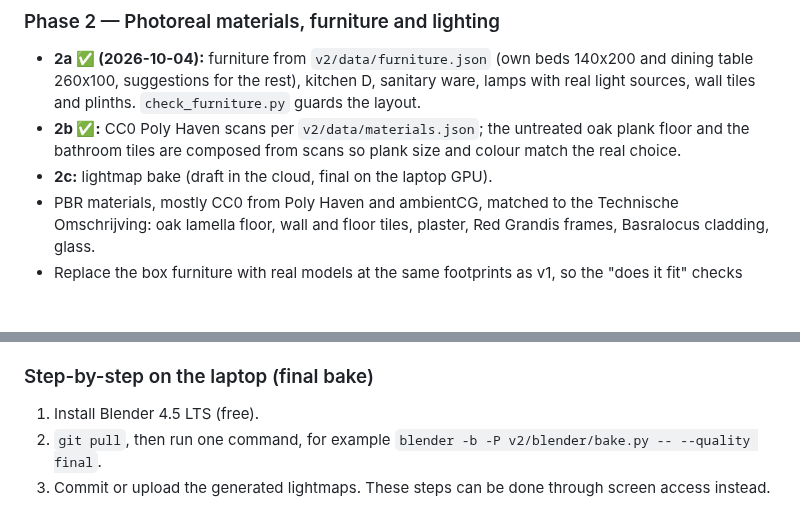
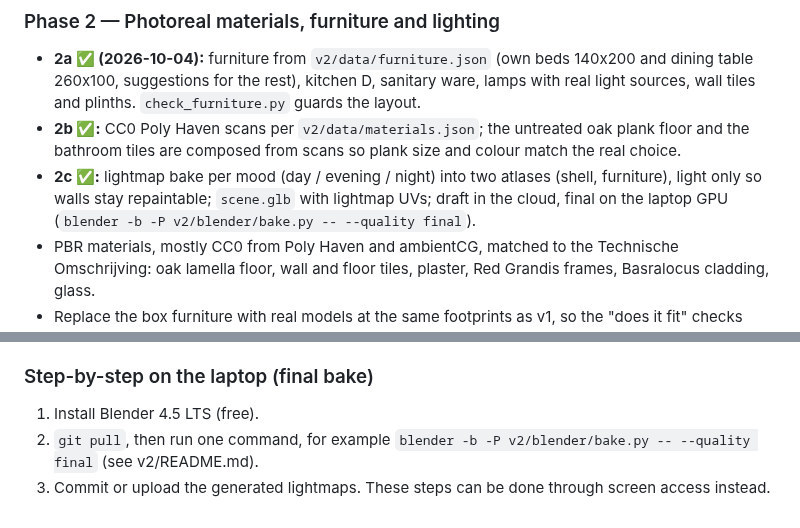
Before and after one commit to pq5rtmqxzb-lgtm/ZoekDePot, a Markdown page: docs/modernization-plan.md, 2 parts joined by grey strips. Rendered like a GitHub page; blank space fills up the shorter version.

```diff
--- a/docs/modernization-plan.md
+++ b/docs/modernization-plan.md
@@ -173,7 +173,9 @@ cloud machine has 4 CPU cores and no GPU, so:
   sources, wall tiles and plinths. `check_furniture.py` guards the layout.
 - **2b ✅:** CC0 Poly Haven scans per `v2/data/materials.json`; the untreated oak plank floor and the
   bathroom tiles are composed from scans so plank size and colour match the real choice.
-- **2c:** lightmap bake (draft in the cloud, final on the laptop GPU).
+- **2c ✅:** lightmap bake per mood (day / evening / night) into two atlases (shell, furniture),
+  light only so walls stay repaintable; `scene.glb` with lightmap UVs; draft in the cloud, final on the
+  laptop GPU (`blender -b -P v2/blender/bake.py -- --quality final`).
 - PBR materials, mostly CC0 from Poly Haven and ambientCG, matched to the
   Technische Omschrijving: oak lamella floor, wall and floor tiles, plaster, Red Grandis
   frames, Basralocus cladding, glass.
@@ -230,6 +232,6 @@ In order of value:
 ### Step-by-step on the laptop (final bake)
 1. Install Blender 4.5 LTS (free).
 2. `git pull`, then run one command, for example
-   `blender -b -P v2/blender/bake.py -- --quality final`.
+   `blender -b -P v2/blender/bake.py -- --quality final` (see v2/README.md).
 3. Commit or upload the generated lightmaps. These steps can be done through screen
    access instead.
```
Also changed, not shown: v2/README.md (+44 -2 lines), v2/docs/renders/lm_woonkamer.png (added), 6 other files.
